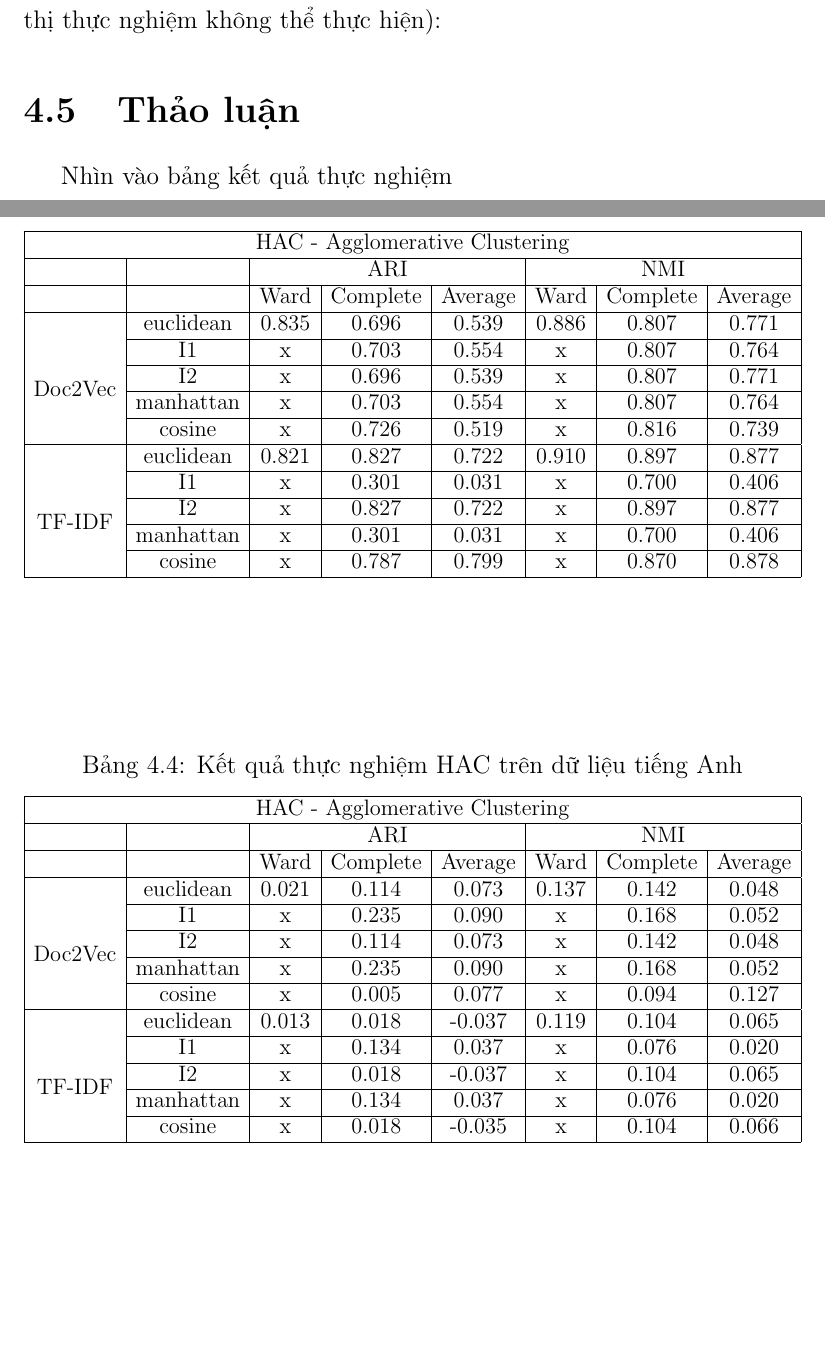
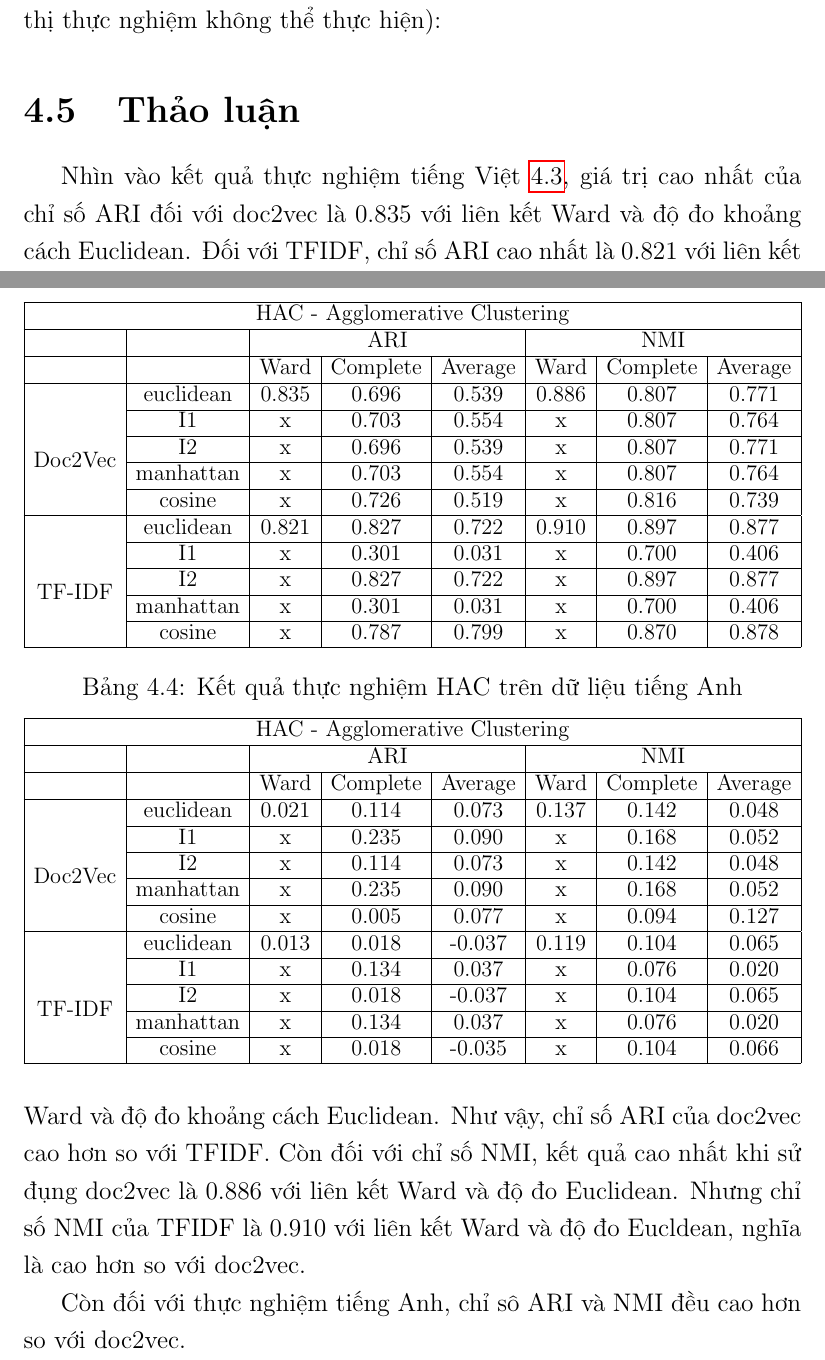
Before and after one commit to duongxuanlong/DoAnTotNghiep, a LaTeX thesis (Thesis-Template/main.tex, which reads Thesis-Template/Chapter4/chapter4.tex): two parts of pages 38 and 39 of 44, joined at a grey line, cut so that both start at the same text, the shorter picture padded with empty space. Compiled offline with pdfLaTeX.

Commit message:
* Complete chapter 4

```diff
--- a/Thesis-Template/Chapter4/chapter4.tex
+++ b/Thesis-Template/Chapter4/chapter4.tex
@@ -499,7 +499,7 @@ Kết quả phần thực nghiệm của thuật toán HAC thực hiện trên d
 \label{bang_4_7}
 \end{table}
 
-\begin{table}[ht]
+\begin{table}[h!]
 \centering
 \resizebox{\textwidth}{!}{%
 \begin{tabular}{|c|c|c|c|c|c|c|c|}
@@ -527,5 +527,11 @@ Kết quả phần thực nghiệm của thuật toán HAC thực hiện trên d
 
 %Giải thích chi tiết(5 đoạn)
 \section{Thảo luận}
-Nhìn vào bảng kết quả thực nghiệm
+Nhìn vào kết quả thực nghiệm tiếng Việt \ref{bang_4_7}, giá trị cao nhất của chỉ số ARI đối với doc2vec là 0.835 với liên kết Ward và độ đo khoảng cách Euclidean.
+Đối với TFIDF, chỉ số ARI cao nhất là 0.821 với liên kết Ward và độ đo khoảng cách Euclidean.
+Như vậy, chỉ số ARI của doc2vec cao hơn so với TFIDF.
+Còn đối với chỉ số NMI, kết quả cao nhất khi sử đụng doc2vec là 0.886 với liên kết Ward và độ đo Euclidean.
+Nhưng chỉ số NMI của TFIDF là 0.910 với liên kết Ward và độ đo Eucldean, nghĩa là cao hơn so với doc2vec.
+
+Còn đối với thực nghiệm tiếng Anh, chỉ sô ARI và NMI đều cao hơn so với doc2vec.
 %%18
```
Also changed, not shown: Thesis-Template/Chapter4/chapter4.tex (2 more changed lines).
